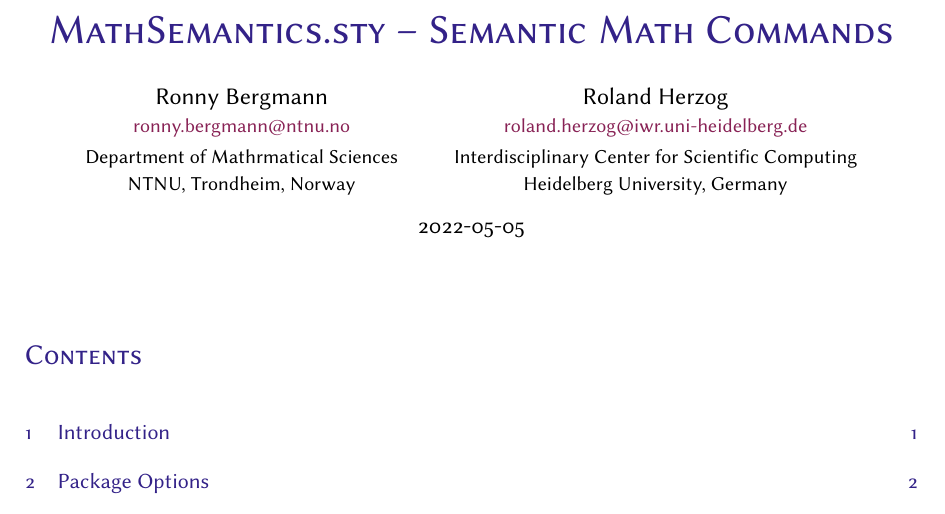
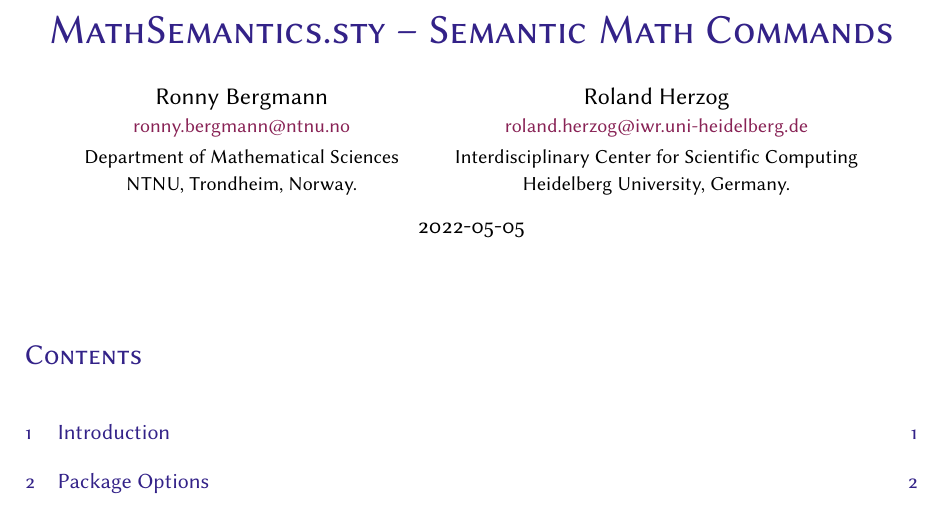
Before and after one commit to kellertuer/MathSemantics.sty, a LaTeX document (mathsemantics-documentation.tex, which reads mathsemantics-documentation-local.sty): part of page 1 of 25, cut so that both start at the same text. Compiled offline with pdfLaTeX.

Commit message:
Fix some typos andd add MIT license.

```diff
--- a/mathsemantics-documentation-local.sty
+++ b/mathsemantics-documentation-local.sty
@@ -60,7 +60,7 @@
 \rohead[]{mathsemantics.sty}
 \lehead[]{R. Bergmann}
 \refoot[]{\ISOToday}
-\cofoot[]{\ccbyncsa}
+\cofoot[]{\ccbysa}
 \ofoot[page~\thepage~of~\pageref*{LastPage}]{page~\thepage~of~\pageref*{LastPage}}
 \useosf
 
--- a/mathsemantics-documentation.tex
+++ b/mathsemantics-documentation.tex
@@ -4,13 +4,13 @@
 \author{%
     Ronny Bergmann\\[.25\baselineskip]%
     \small\href{mailto:ronny.bergmann@ntnu.no}{ronny.bergmann@ntnu.no}\\[.125\baselineskip]
-    \small Department of Mathrmatical Sciences\\%
-    \small NTNU, Trondheim, Norway%
+    \small Department of Mathematical Sciences\\%
+    \small NTNU, Trondheim, Norway.%
     \and
     Roland Herzog\\[.25\baselineskip]%
     \small\href{mailto:roland.herzog@iwr.uni-heidelberg.de}{roland.herzog@iwr.uni-heidelberg.de}\\[.125\baselineskip]
     \small Interdisciplinary Center for Scientific Computing\\%
-    \small Heidelberg University, Germany%
+    \small Heidelberg University, Germany.%
     }
 % Roland Herzog, Interdisciplinary Center for Scientific Computing, Heidelberg University, Germany
 % Ronnny Bergmann, Department of Mathematical Sciences, NTNU, Trondheim, Norway
```
Also changed, not shown: 1 other file.
